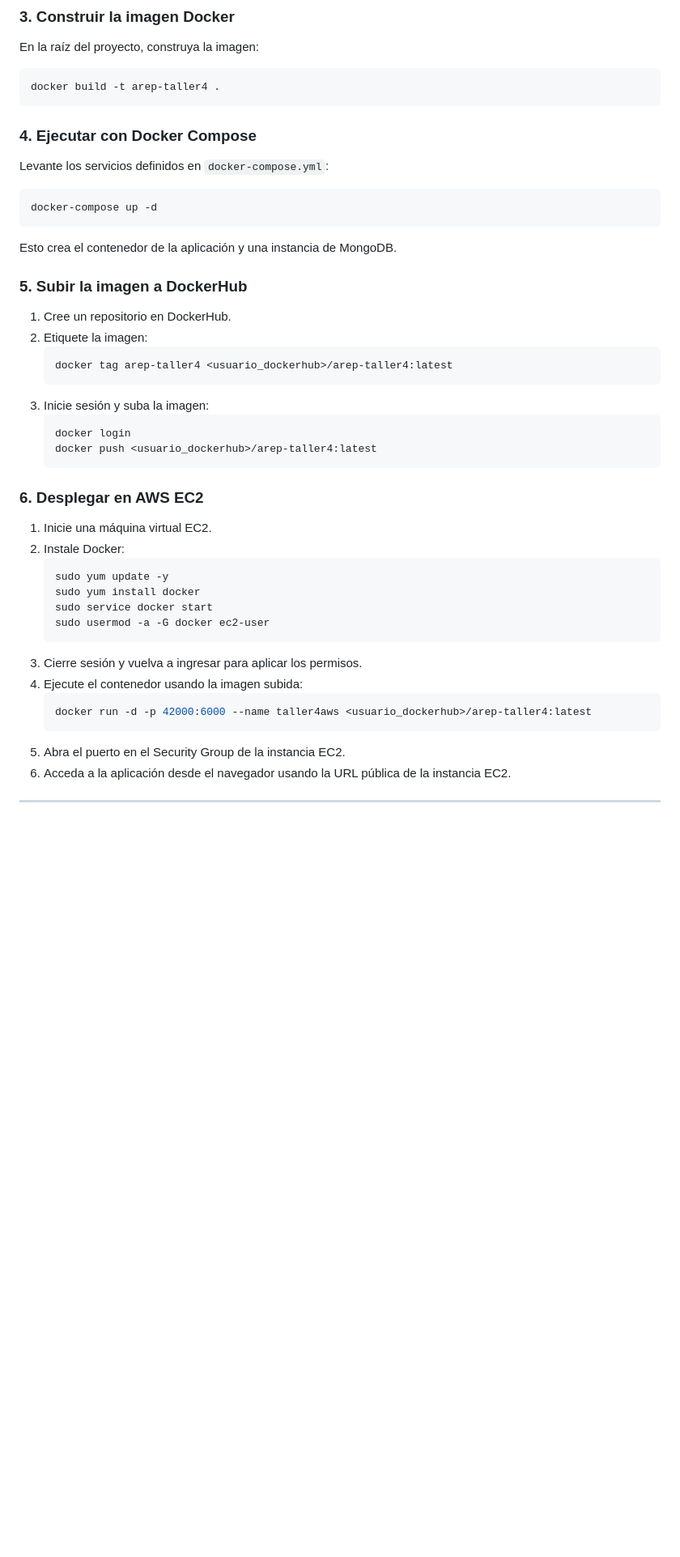
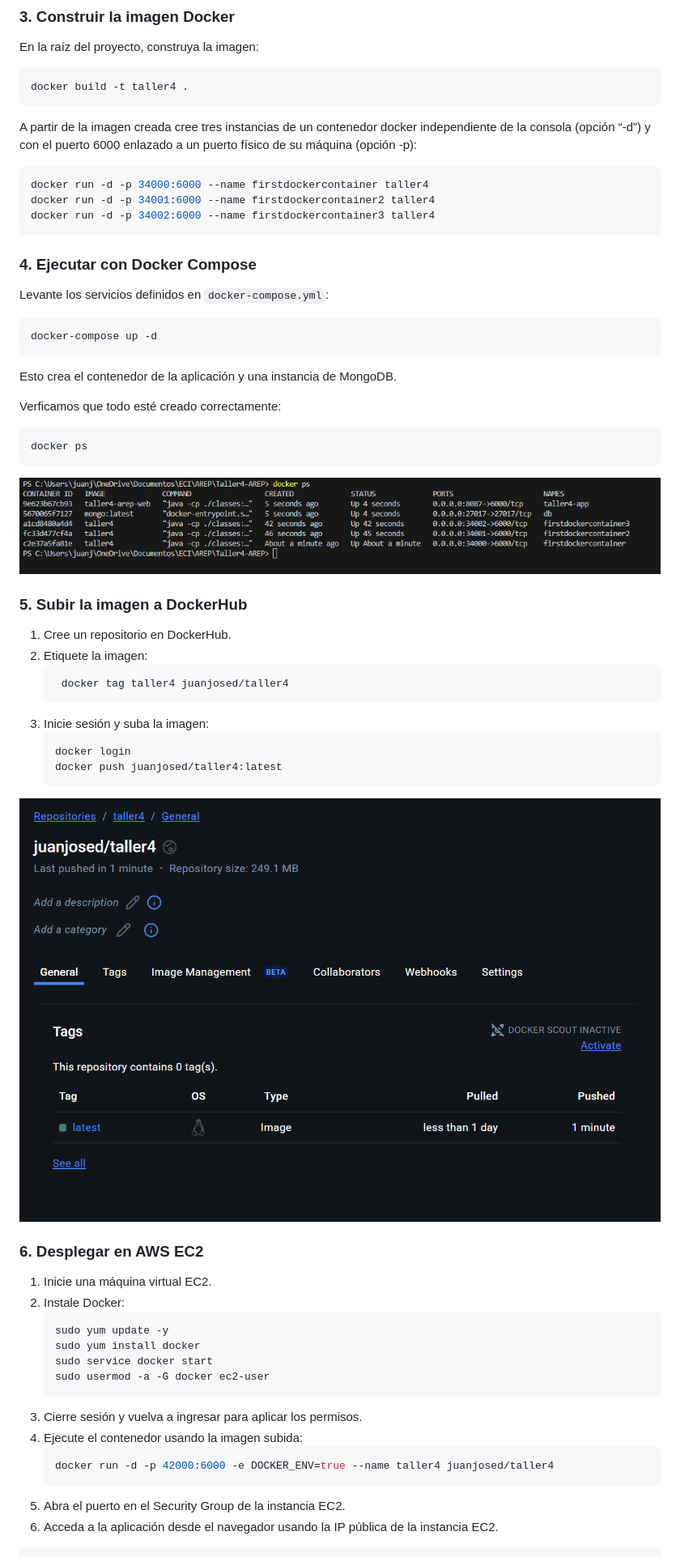
Before and after one commit to Juan-Jose-D/Taller4-AREP, a Markdown page: README.md, the part around the change printed below. Shown: that part at 81% size. GitHub-like rendering; pictures changed too: images/image-1.png (added), images/image.png (added); blank space fills up the shorter version.

Commit message:
cambios y readme

````diff
--- a/README.md
+++ b/README.md
@@ -133,8 +133,19 @@ http://localhost:35000/clase.html
 En la raíz del proyecto, construya la imagen:
 
 ```sh
-docker build -t arep-taller4 .
+docker build -t taller4 .
 ```
+
+A partir de la imagen creada cree tres instancias de un contenedor docker independiente de la consola (opción “-d”) y con el puerto 6000 enlazado a un puerto físico de su máquina (opción -p):
+
+
+```sh
+docker run -d -p 34000:6000 --name firstdockercontainer taller4
+docker run -d -p 34001:6000 --name firstdockercontainer2 taller4
+docker run -d -p 34002:6000 --name firstdockercontainer3 taller4
+```
+
+
 
 ### 4. Ejecutar con Docker Compose
 
@@ -146,18 +157,30 @@ docker-compose up -d
 
 Esto crea el contenedor de la aplicación y una instancia de MongoDB.
 
+Verficamos que todo esté creado correctamente:
+
+```sh
+docker ps
+```
+
+![alt text](/images/image.png)
+
+
 ### 5. Subir la imagen a DockerHub
+
 
 1. Cree un repositorio en DockerHub.
 2. Etiquete la imagen:
    ```sh
-   docker tag arep-taller4 <usuario_dockerhub>/arep-taller4:latest
+    docker tag taller4 juanjosed/taller4
    ```
 3. Inicie sesión y suba la imagen:
    ```sh
    docker login
-   docker push <usuario_dockerhub>/arep-taller4:latest
+   docker push juanjosed/taller4:latest
    ```
+
+![alt text](/images/image-1.png)
 
 ### 6. Desplegar en AWS EC2
 
@@ -172,8 +195,8 @@ Esto crea el contenedor de la aplicación y una instancia de MongoDB.
 3. Cierre sesión y vuelva a ingresar para aplicar los permisos.
 4. Ejecute el contenedor usando la imagen subida:
    ```sh
-   docker run -d -p 42000:6000 --name taller4aws <usuario_dockerhub>/arep-taller4:latest
+   docker run -d -p 42000:6000 -e DOCKER_ENV=true --name taller4 juanjosed/taller4
    ```
 5. Abra el puerto en el Security Group de la instancia EC2.
-6. Acceda a la aplicación desde el navegador usando la URL pública de la instancia EC2.
+6. Acceda a la aplicación desde el navegador usando la IP pública de la instancia EC2.
 
````
Also changed, not shown: other parts of README.md (+11 -1 lines), images/image-2.png (added), 6 other files.
